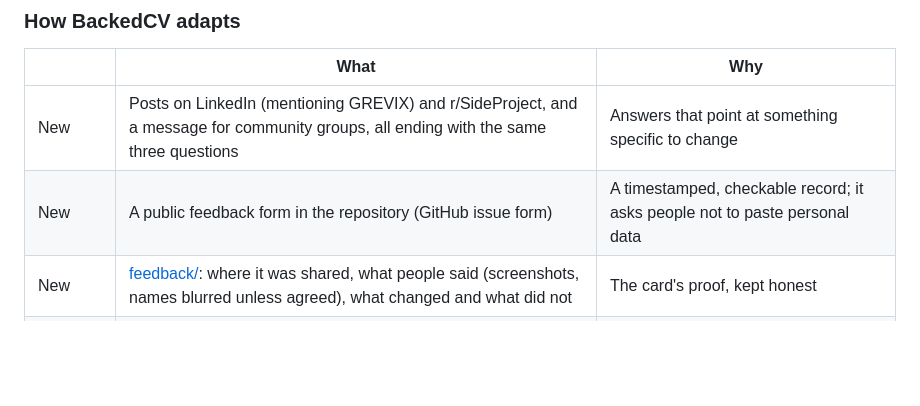
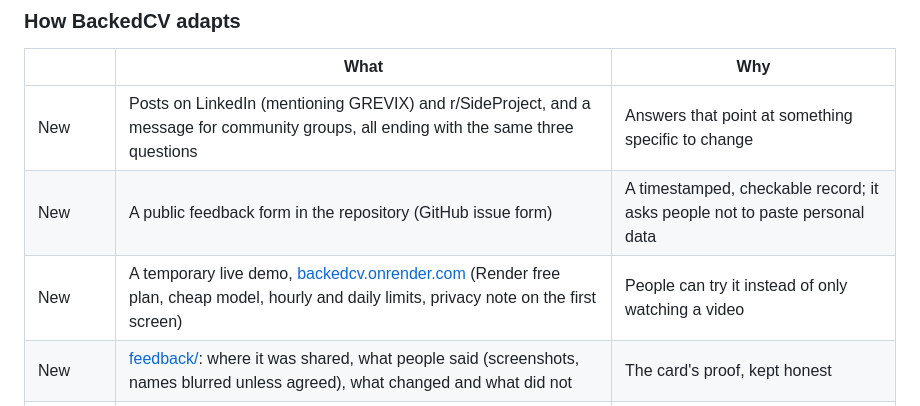
Before and after one commit to AndresMuelas2004/Grevix_BackedCV, a Markdown page: docs/challenge-cards.md, the part around the change. Drawn GitHub-style; blank space fills up the shorter version.

```diff
--- a/docs/challenge-cards.md
+++ b/docs/challenge-cards.md
@@ -69,6 +69,7 @@ Share the project on LinkedIn or Reddit mentioning GREVIX (or in community group
 |---|---|---|
 | New | Posts on LinkedIn (mentioning GREVIX) and r/SideProject, and a message for community groups, all ending with the same three questions | Answers that point at something specific to change |
 | New | A public feedback form in the repository (GitHub issue form) | A timestamped, checkable record; it asks people not to paste personal data |
+| New | A temporary live demo, [backedcv.onrender.com](https://backedcv.onrender.com) (Render free plan, cheap model, hourly and daily limits, privacy note on the first screen) | People can try it instead of only watching a video |
 | New | [feedback/](../feedback/README.md): where it was shared, what people said (screenshots, names blurred unless agreed), what changed and what did not | The card's proof, kept honest |
 | Changes | Only what a specific comment points at, each change linked to its comment | Feedback drives the change, not the other way round |
 | Stays | Everything from the build and Card 1 | Nothing in the card asks to remove anything |
```
Also changed, not shown: docs/decision-log.md (+3 -1 lines), feedback/README.md (+13 -1 lines), feedback/screenshots/01-linkedin-post.png (added), feedback/screenshots/02-x-post.png (added), feedback/screenshots/03-reddit-langchain.png (added), feedback/screenshots/04-reddit-hackathon.png (added).
